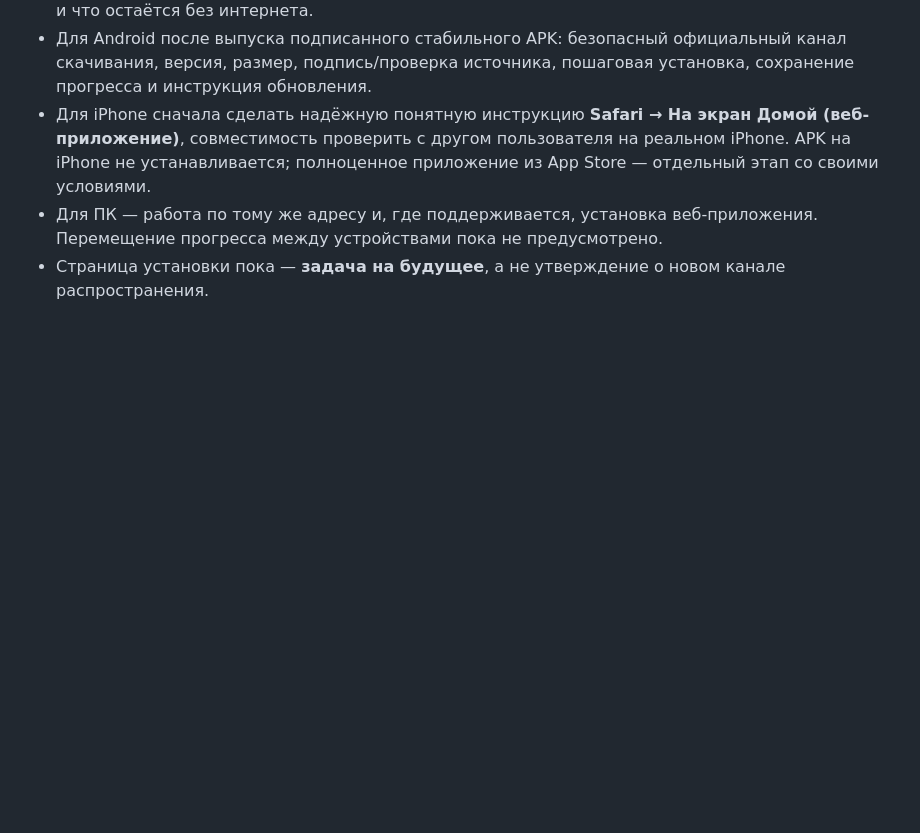
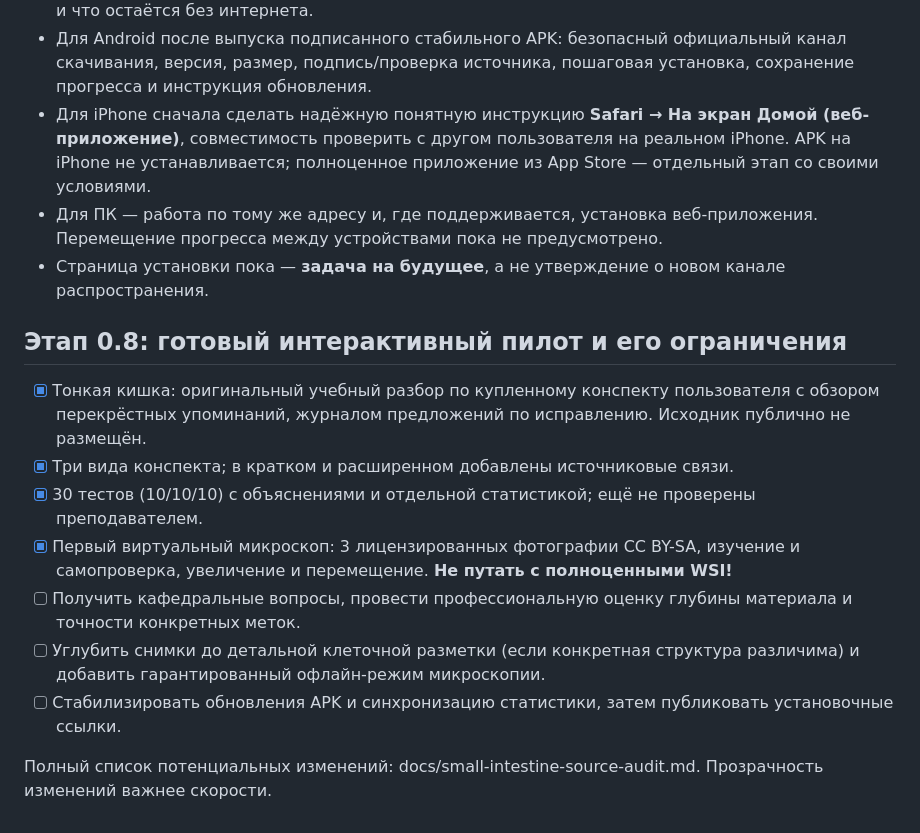
Before and after one commit to Grobovchik797/med-study-platform, a Markdown page: docs/product-ideas-register.md, the part around the change. GitHub-like rendering; blank space fills up the shorter version.

Commit message:
docs: record 0.8 source-based pilot, implemented microscope and remaining quality limits

```diff
--- a/docs/product-ideas-register.md
+++ b/docs/product-ideas-register.md
@@ -79,3 +79,15 @@
 - Для iPhone сначала сделать надёжную понятную инструкцию **Safari → На экран Домой (веб-приложение)**, совместимость проверить с другом пользователя на реальном iPhone. APK на iPhone не устанавливается; полноценное приложение из App Store — отдельный этап со своими условиями.
 - Для ПК — работа по тому же адресу и, где поддерживается, установка веб-приложения. Перемещение прогресса между устройствами пока не предусмотрено.
 - Страница установки пока — **задача на будущее**, а не утверждение о новом канале распространения.
+
+## Этап 0.8: готовый интерактивный пилот и его ограничения
+
+- [x] Тонкая кишка: оригинальный учебный разбор по купленному конспекту пользователя с обзором перекрёстных упоминаний, журналом предложений по исправлению. Исходник публично не размещён.
+- [x] Три вида конспекта; в кратком и расширенном добавлены источниковые связи.
+- [x] 30 тестов (10/10/10) с объяснениями и отдельной статистикой; ещё не проверены преподавателем.
+- [x] Первый виртуальный микроскоп: 3 лицензированных фотографии CC BY-SA, изучение и самопроверка, увеличение и перемещение. **Не путать с полноценными WSI!**
+- [ ] Получить кафедральные вопросы, провести профессиональную оценку глубины материала и точности конкретных меток.
+- [ ] Углубить снимки до детальной клеточной разметки (если конкретная структура различима) и добавить гарантированный офлайн-режим микроскопии.
+- [ ] Стабилизировать обновления APK и синхронизацию статистики, затем публиковать установочные ссылки.
+
+Полный список потенциальных изменений: docs/small-intestine-source-audit.md. Прозрачность изменений важнее скорости.
```
